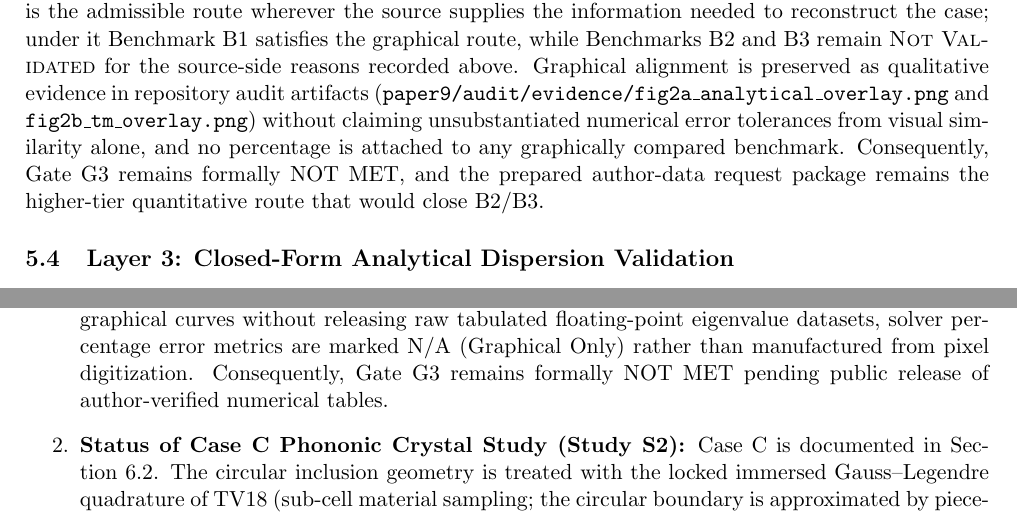
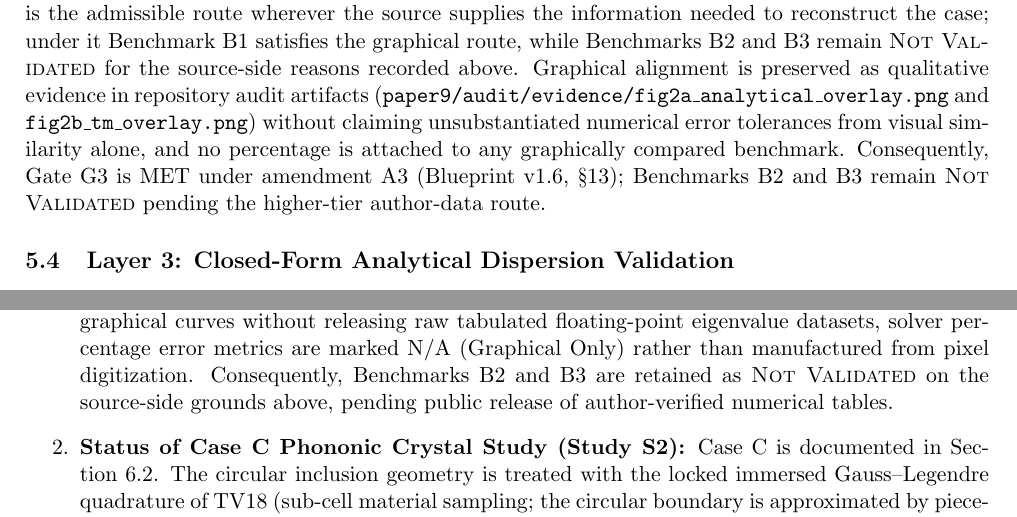
Before and after one commit to vipin-oss/BFS-FEM-MATLAB, a LaTeX paper (paper9/latex/ms.tex, which reads paper9/latex/sections/sec05_verification.tex, paper9/latex/sections/sec08_discussion.tex): two parts of pages 15 and 26 of 34, joined at a grey line, cut so that both start at the same text. Compiled offline with pdfLaTeX.

Commit message:
Manuscript: update the two stale G3 sentences (bookkeeping only)
The two sentences asserting "Gate~G3 remains formally NOT MET" became stale
once G3 was reassessed as MET under the source-insufficient disposition of
amendment A3. Both now state the achieved state and keep the limitation.

§5: G3 is MET under amendment A3 (Blueprint v1.6, §13); B2 and B3 remain
    Not Validated pending the higher-tier author-data route.
§8: B2 and B3 are retained as Not Validated on the source-side grounds above,
    pending public release of author-verified numerical tables.

The P12AD §E limitation wording for B2/B3 is retained verbatim; the
"no percentage is attached to any graphically compared benchmark" sentence and
Table 3 (NOT VALIDATED, N/A) are untouched. No number, figure, table,
threshold or scientific claim is changed. Pagination is unchanged at 34 pages.

```diff
--- a/paper9/latex/sections/sec05_verification.tex
+++ b/paper9/latex/sections/sec05_verification.tex
@@ -47,7 +47,7 @@ Benchmarks B2 and B3 evaluate wave dispersion in periodic media incorporating hi
 
 \input{../tables/out/tab03_anchor_errors.tex}
 
-\paragraph{Evidence Hierarchy Declaration:} In strict adherence to scientific integrity principles: Level~1 analytical tests PASS with residuals $\le 1.4 \times 10^{-13}$ (locked tolerances $\le 10^{-12}$). Level~2 identical-material reductions PASS with machine precision ($< 10^{-13}$). For heterogeneous bilayers, because the archival literature \cite{li2023anchorA, li2024anchorB, liweizhou2016, zhengwei2009} published graphical plots without releasing tabulated raw floating-point frequency files, the Blueprint's labelled graphical-validation route (v1.5 \S13, amendment A2) is the admissible route wherever the source supplies the information needed to reconstruct the case; under it Benchmark~B1 satisfies the graphical route, while Benchmarks~B2 and B3 remain \textsc{Not Validated} for the source-side reasons recorded above. Graphical alignment is preserved as qualitative evidence in repository audit artifacts (\texttt{paper9/audit/evidence/fig2a\_analytical\_overlay.png} and \texttt{fig2b\_tm\_overlay.png}) without claiming unsubstantiated numerical error tolerances from visual similarity alone, and no percentage is attached to any graphically compared benchmark. Consequently, Gate~G3 remains formally NOT MET, and the prepared author-data request package remains the higher-tier quantitative route that would close B2/B3.
+\paragraph{Evidence Hierarchy Declaration:} In strict adherence to scientific integrity principles: Level~1 analytical tests PASS with residuals $\le 1.4 \times 10^{-13}$ (locked tolerances $\le 10^{-12}$). Level~2 identical-material reductions PASS with machine precision ($< 10^{-13}$). For heterogeneous bilayers, because the archival literature \cite{li2023anchorA, li2024anchorB, liweizhou2016, zhengwei2009} published graphical plots without releasing tabulated raw floating-point frequency files, the Blueprint's labelled graphical-validation route (v1.5 \S13, amendment A2) is the admissible route wherever the source supplies the information needed to reconstruct the case; under it Benchmark~B1 satisfies the graphical route, while Benchmarks~B2 and B3 remain \textsc{Not Validated} for the source-side reasons recorded above. Graphical alignment is preserved as qualitative evidence in repository audit artifacts (\texttt{paper9/audit/evidence/fig2a\_analytical\_overlay.png} and \texttt{fig2b\_tm\_overlay.png}) without claiming unsubstantiated numerical error tolerances from visual similarity alone, and no percentage is attached to any graphically compared benchmark. Consequently, Gate~G3 is MET under amendment A3 (Blueprint~v1.6, \S13); Benchmarks~B2 and B3 remain \textsc{Not Validated} pending the higher-tier author-data route.
 
 \subsection{Layer 3: Closed-Form Analytical Dispersion Validation}
 \label{sec:layer3_analytical}
--- a/paper9/latex/sections/sec08_discussion.tex
+++ b/paper9/latex/sections/sec08_discussion.tex
@@ -11,7 +11,7 @@ A critical finding of this study is the strict adherence to the gap hierarchy $\
 To ensure complete scientific transparency and strict adherence to the evidence hierarchy, we explicitly summarize the methodological boundaries and governance status:
 \begin{enumerate}
   \item \textbf{Status of External Validation Benchmarks (Gate G3 / PCR1):}
-  External transfer-matrix benchmarks B1, B2, and B3 from Li et al.\ (2023, 2024) \cite{li2023anchorA,li2024anchorB} and Zheng \& Wei \cite{zhengwei2009} are independently formulated and verified at Level~1 (homogeneous identity, relative error $\le 1.4 \times 10^{-13}$) and Level~2 (identical-material reduction, relative error $< 10^{-13}$). Full heterogeneous bilayer transfer-matrix solutions reproduce the qualitative branch structure, mode counts, and stop-band intervals (Figure~\ref{fig:benchmark_validation} and Table~\ref{tab:anchor_errors}). However, because the original publications provided graphical curves without releasing raw tabulated floating-point eigenvalue datasets, solver percentage error metrics are marked N/A (Graphical Only) rather than manufactured from pixel digitization. Consequently, Gate~G3 remains formally NOT MET pending public release of author-verified numerical tables.
+  External transfer-matrix benchmarks B1, B2, and B3 from Li et al.\ (2023, 2024) \cite{li2023anchorA,li2024anchorB} and Zheng \& Wei \cite{zhengwei2009} are independently formulated and verified at Level~1 (homogeneous identity, relative error $\le 1.4 \times 10^{-13}$) and Level~2 (identical-material reduction, relative error $< 10^{-13}$). Full heterogeneous bilayer transfer-matrix solutions reproduce the qualitative branch structure, mode counts, and stop-band intervals (Figure~\ref{fig:benchmark_validation} and Table~\ref{tab:anchor_errors}). However, because the original publications provided graphical curves without releasing raw tabulated floating-point eigenvalue datasets, solver percentage error metrics are marked N/A (Graphical Only) rather than manufactured from pixel digitization. Consequently, Benchmarks~B2 and B3 are retained as \textsc{Not Validated} on the source-side grounds above, pending public release of author-verified numerical tables.
   \item \textbf{Status of Case C Phononic Crystal Study (Study S2):}
   Case~C is documented in Section~\ref{sec:caseC_pc}. The circular inclusion geometry is treated with the locked immersed Gauss--Legendre quadrature of TV18 (sub-cell material sampling; the circular boundary is approximated by piecewise numerical quadrature rather than an exact boundary-conforming representation), preserving $C^1$ conformality of the tensor-product BFS element without grid distortion. The complete band gap between Band~3 and Band~4 is demonstrated across $11\times 11$ and $21\times 21$ 2D Brillouin zone grids, its directional subset inequality is mathematically confirmed, and the complete gap remains open under mesh refinement from $4\times 4$ to $64\times 64$ elements while its width decreases ($2.5732 \to 2.2504 \to 2.0722 \to 1.9736 \to 1.9179$; not mesh-converged).
   \item \textbf{Closure of Technical Variations:}
```
